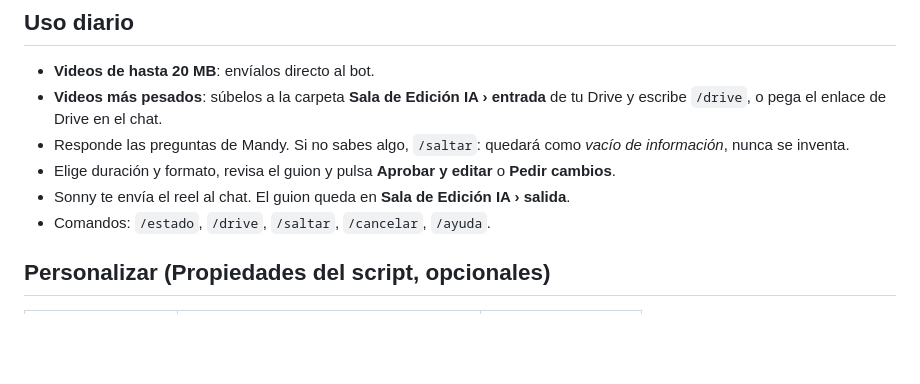
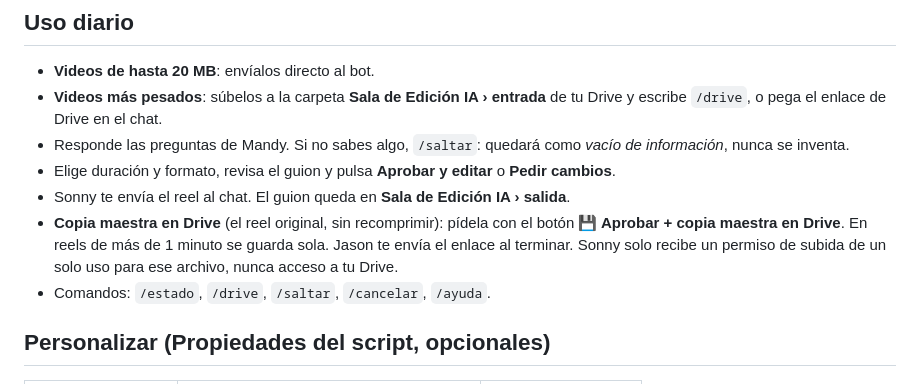
Before and after one commit to Fpinillos23/sala-edicion-ia, a Markdown page: INSTALACION.md, the part around the change. GitHub-like rendering; blank space fills up the shorter version.

Commit message:
Guía: copia maestra en Drive
Co-Authored-By: Claude Opus 5.5 <noreply@anthropic.com>
Claude-Session: https://claude.ai/code/session_01LJLQqiuEYQTbF9WuHxmY7R

```diff
--- a/INSTALACION.md
+++ b/INSTALACION.md
@@ -97,6 +97,7 @@ Si dejas `config.js` vacío, la sala se muestra en modo demostración.
 - Responde las preguntas de Mandy. Si no sabes algo, `/saltar`: quedará como *vacío de información*, nunca se inventa.
 - Elige duración y formato, revisa el guion y pulsa **Aprobar y editar** o **Pedir cambios**.
 - Sonny te envía el reel al chat. El guion queda en **Sala de Edición IA › salida**.
+- **Copia maestra en Drive** (el reel original, sin recomprimir): pídela con el botón **💾 Aprobar + copia maestra en Drive**. En reels de más de 1 minuto se guarda sola. Jason te envía el enlace al terminar. Sonny solo recibe un permiso de subida de un solo uso para ese archivo, nunca acceso a tu Drive.
 - Comandos: `/estado`, `/drive`, `/saltar`, `/cancelar`, `/ayuda`.
 
 ## Personalizar (Propiedades del script, opcionales)
```
